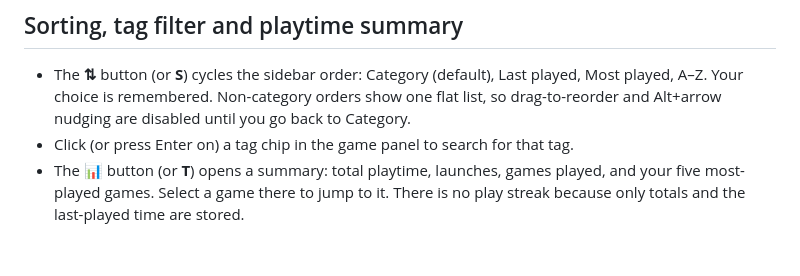
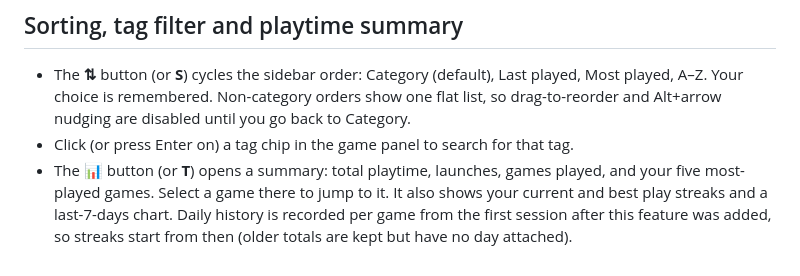
Before and after one commit to jacobm36/momentum-core-launcher, a Markdown page: USER-GUIDE.md, the part around the change. GitHub-like rendering.

```diff
--- a/USER-GUIDE.md
+++ b/USER-GUIDE.md
@@ -215,4 +215,4 @@ Only shortcuts whose launch command matches a game in `games.json` are moved. Th
 
 - The **⇅** button (or **S**) cycles the sidebar order: Category (default), Last played, Most played, A–Z. Your choice is remembered. Non-category orders show one flat list, so drag-to-reorder and Alt+arrow nudging are disabled until you go back to Category.
 - Click (or press Enter on) a tag chip in the game panel to search for that tag.
-- The **📊** button (or **T**) opens a summary: total playtime, launches, games played, and your five most-played games. Select a game there to jump to it. There is no play streak because only totals and the last-played time are stored.
+- The **📊** button (or **T**) opens a summary: total playtime, launches, games played, and your five most-played games. Select a game there to jump to it. It also shows your current and best play streaks and a last-7-days chart. Daily history is recorded per game from the first session after this feature was added, so streaks start from then (older totals are kept but have no day attached).
```
Also changed, not shown: README.md (+2 -0 lines), docs/stats.png (added), 3 other files.
